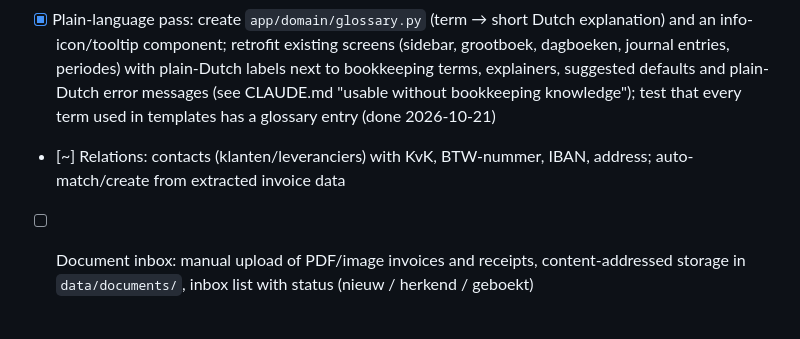
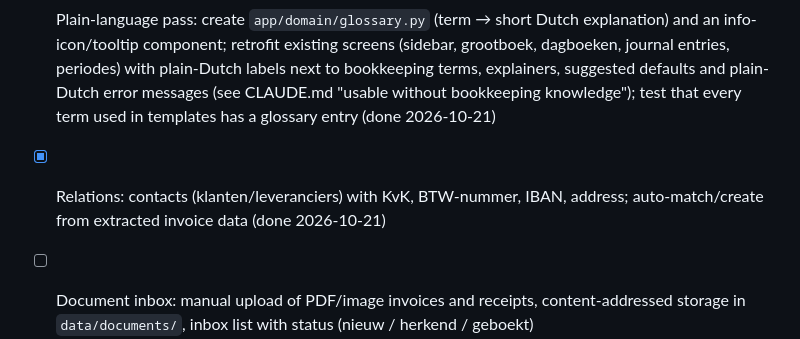
Before and after one commit to deargonauten/boekhouden, a Markdown page: backlog.md, the part around the change. Rendered like a GitHub page; blank space fills up the shorter version.

Commit message:
factory: relations completed, backlog updated

```diff
--- a/backlog.md
+++ b/backlog.md
@@ -6,7 +6,7 @@ Statuses: `[ ]` todo · `[~]` in progress · `[x]` completed
 - [x] Project skeleton: FastAPI app, SQLite + Alembic, pytest, base layout (sidebar like MoneyMonk), `.env` config, run script (done 2026-10-21)
 - [x] Core ledger: RGS-based grootboekschema seed, dagboeken, double-entry journal entries (integer cents, must balance, append-only with storno), boekjaar/periodes with locking (done 2026-10-21)
 - [x] Plain-language pass: create `app/domain/glossary.py` (term → short Dutch explanation) and an info-icon/tooltip component; retrofit existing screens (sidebar, grootboek, dagboeken, journal entries, periodes) with plain-Dutch labels next to bookkeeping terms, explainers, suggested defaults and plain-Dutch error messages (see CLAUDE.md "usable without bookkeeping knowledge"); test that every term used in templates has a glossary entry (done 2026-10-21)
-- [~] Relations: contacts (klanten/leveranciers) with KvK, BTW-nummer, IBAN, address; auto-match/create from extracted invoice data
+- [x] Relations: contacts (klanten/leveranciers) with KvK, BTW-nummer, IBAN, address; auto-match/create from extracted invoice data (done 2026-10-21)
 - [ ] Document inbox: manual upload of PDF/image invoices and receipts, content-addressed storage in `data/documents/`, inbox list with status (nieuw / herkend / geboekt)
 - [ ] AI invoice extraction via Claude API: supplier details, invoice date, number, lines with amount, VAT rate/amount, suggested grootboek; confidence flags; review screen with PDF side-by-side
 - [ ] Purchase booking flow: approve extracted invoice → inkoopfactuur + journal entry, VAT codes, learned supplier→grootboek defaults, crediteuren
```
